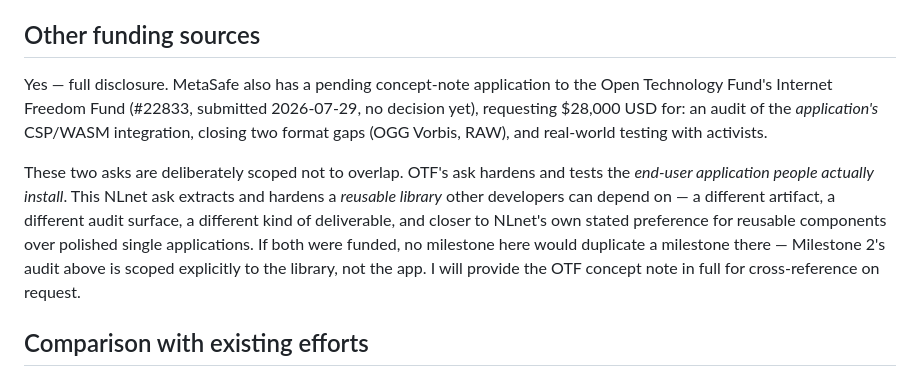
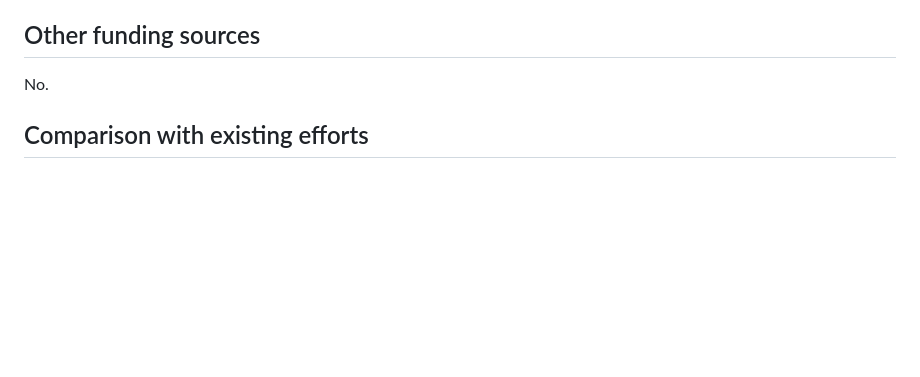
Before and after one commit to chndemirpence/metasafe, a Markdown page: docs/nlnet-proposal.md, the part around the change. Drawn GitHub-style; blank space fills up the shorter version.

Commit message:
Simplify Other funding sources answer

```diff
--- a/docs/nlnet-proposal.md
+++ b/docs/nlnet-proposal.md
@@ -63,9 +63,7 @@ Full API documentation, a migration guide for anyone currently using ad-hoc meta
 
 ## Other funding sources
 
-Yes — full disclosure. MetaSafe also has a pending concept-note application to the Open Technology Fund's Internet Freedom Fund (#22833, submitted 2026-07-29, no decision yet), requesting $28,000 USD for: an audit of the *application's* CSP/WASM integration, closing two format gaps (OGG Vorbis, RAW), and real-world testing with activists.
-
-These two asks are deliberately scoped not to overlap. OTF's ask hardens and tests the *end-user application people actually install*. This NLnet ask extracts and hardens a *reusable library* other developers can depend on — a different artifact, a different audit surface, a different kind of deliverable, and closer to NLnet's own stated preference for reusable components over polished single applications. If both were funded, no milestone here would duplicate a milestone there — Milestone 2's audit above is scoped explicitly to the library, not the app. I will provide the OTF concept note in full for cross-reference on request.
+No.
 
 ## Comparison with existing efforts
 
```
